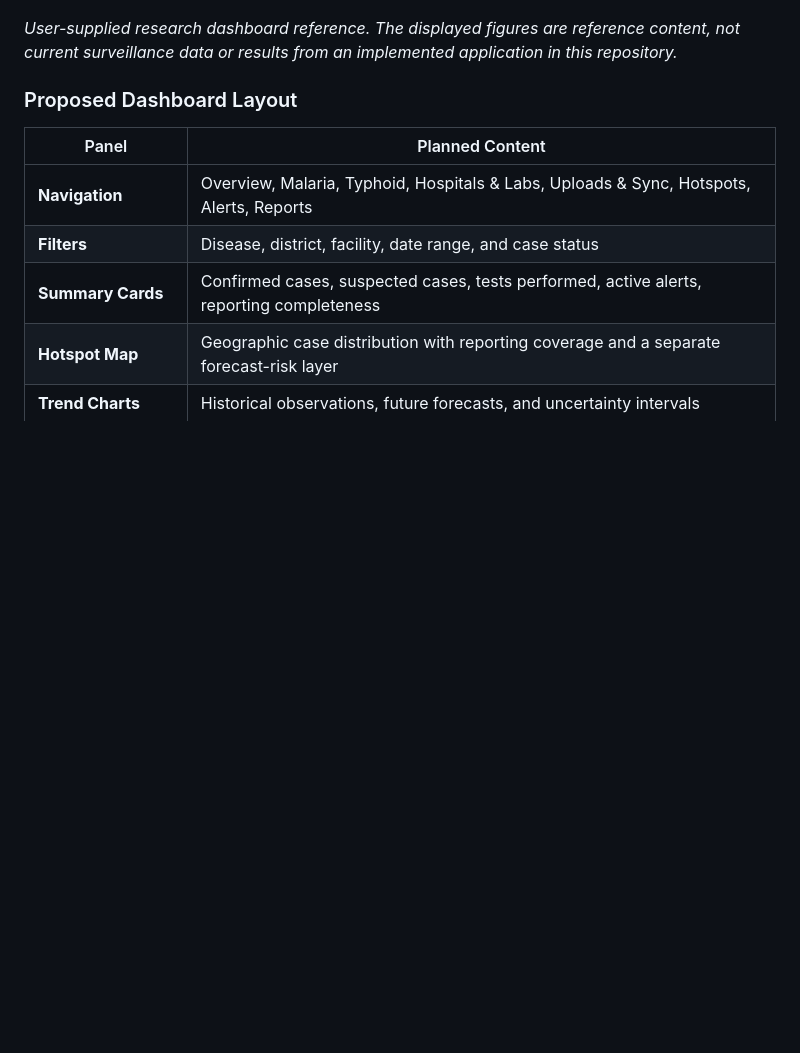
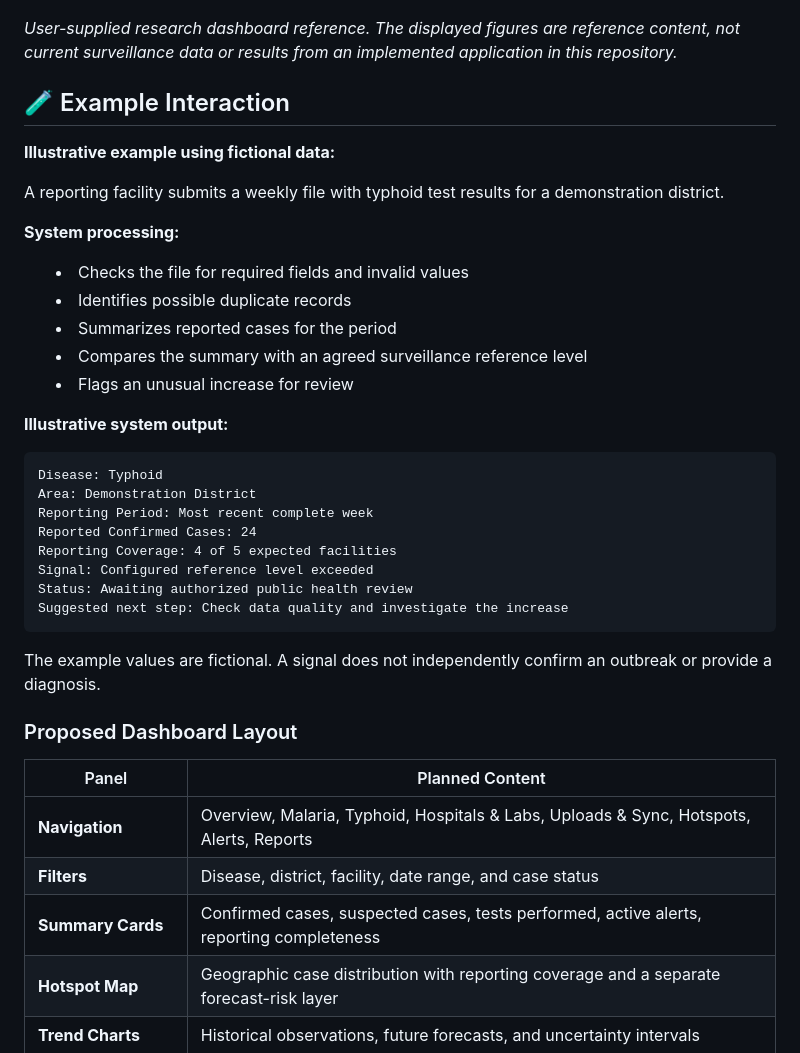
Before and after one commit to dr-mushtaq/Water-borne-diseases, a Markdown page: README.md, the part around the change. Drawn GitHub-style; folded sections open; blank space fills up the shorter version.

Commit message:
Enhance README with example interaction and output
Added example interaction section with fictional data for typhoid test results processing.

````diff
--- a/README.md
+++ b/README.md
@@ -184,6 +184,35 @@ flowchart TD
 ![](https://github.com/dr-mushtaq/Water-borne-diseases/blob/main/Images/Overview.JPG)
 
 *User-supplied research dashboard reference. The displayed figures are reference content, not current surveillance data or results from an implemented application in this repository.*
+
+## 🧪 Example Interaction
+
+**Illustrative example using fictional data:**
+
+A reporting facility submits a weekly file with typhoid test results for a demonstration district.
+
+**System processing:**
+
+- Checks the file for required fields and invalid values
+- Identifies possible duplicate records
+- Summarizes reported cases for the period
+- Compares the summary with an agreed surveillance reference level
+- Flags an unusual increase for review
+
+**Illustrative system output:**
+
+```text
+Disease: Typhoid
+Area: Demonstration District
+Reporting Period: Most recent complete week
+Reported Confirmed Cases: 24
+Reporting Coverage: 4 of 5 expected facilities
+Signal: Configured reference level exceeded
+Status: Awaiting authorized public health review
+Suggested next step: Check data quality and investigate the increase
+```
+
+The example values are fictional. A signal does not independently confirm an outbreak or provide a diagnosis.
 
 ### Proposed Dashboard Layout
 
````
